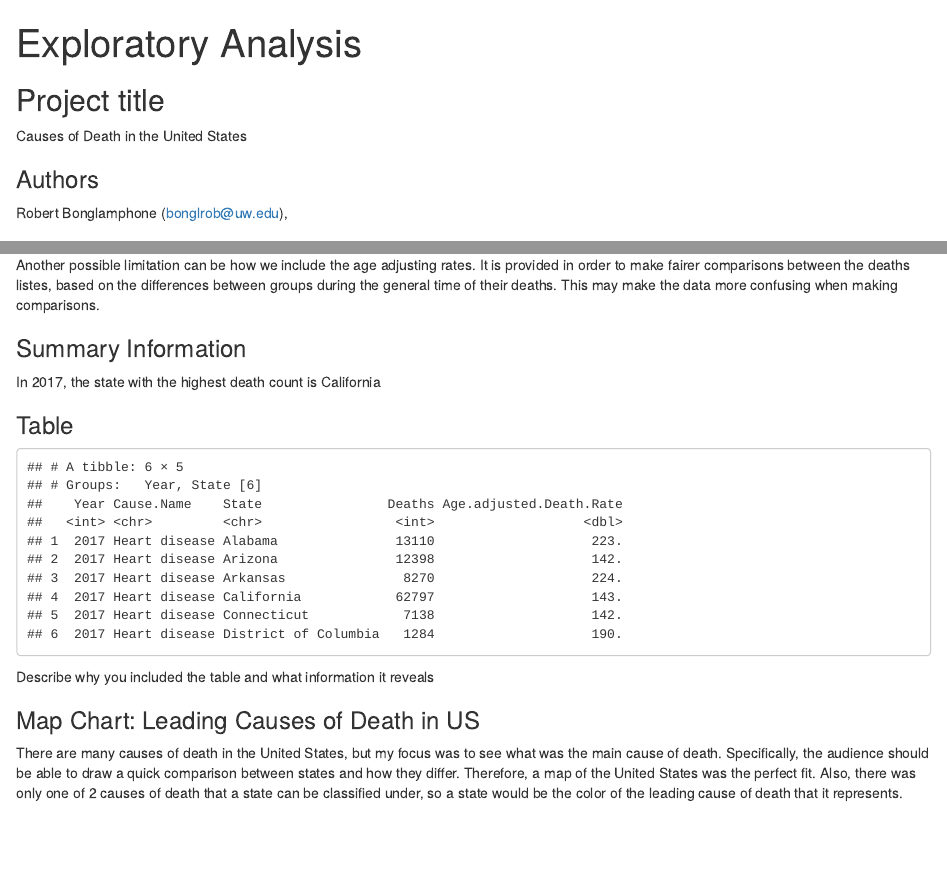
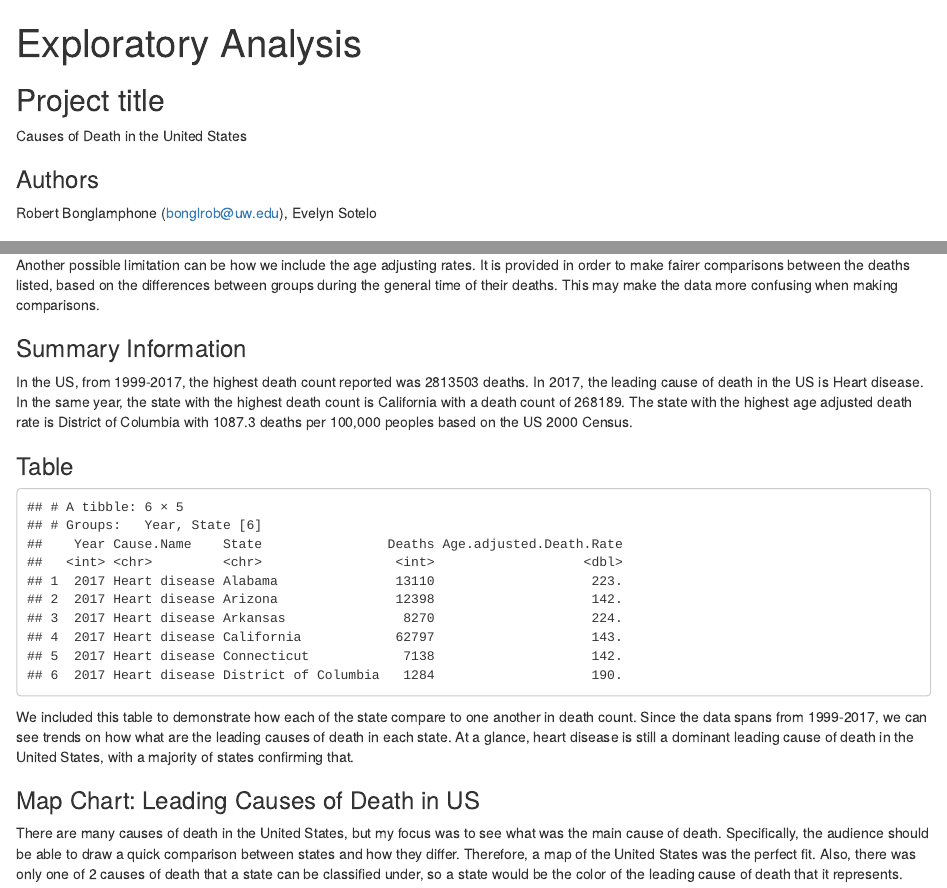
Before and after one commit to info-201a-wi23/exploratory-analysis-bonglrob, an R Markdown document (index.Rmd): the page in a window 1100 px wide, from its top, and a second part further down, joined at a grey line. Rendered offline with R 4.5, knitr and Pandoc, with nearby package versions.

Commit message:
update table summary and summary info

````diff
--- a/index.Rmd
+++ b/index.Rmd
@@ -9,7 +9,7 @@ Causes of Death in the United States
 
 ### Authors
 
-Robert Bonglamphone (bonglrob@uw.edu),
+Robert Bonglamphone (bonglrob@uw.edu), Evelyn Sotelo
 
 ### Date
 
@@ -102,21 +102,22 @@ How are populations that are excluded from this data (e.g. undocumented peoples)
 
   The death data set limits what we can do for our project. The causes of death can be more difficult to keep track of. This can also be a limitation in terms of grouping the data into categories, such as groupings of similar deaths. One detail that is given within the data set is the deaths regarding heart disease. The category of deaths related to heart disease is listed within its own category, and is in a chronological order. Other categories contain the deaths caused by stroke, and by cancer. The data within these categories are somewhat unorganized other than their intial groupings. This can be the main limitation to what we can do for our group project.
 
-  Another possible limitation can be how we include the age adjusting rates. It is provided in order to make fairer comparisons between the deaths listes, based on the differences between groups during the general time of their deaths. This may make the data more confusing when making comparisons.
+  Another possible limitation can be how we include the age adjusting rates. It is provided in order to make fairer comparisons between the deaths listed, based on the differences between groups during the general time of their deaths. This may make the data more confusing when making comparisons.
 
 ### Summary Information
 
 ```{r, echo = FALSE, code = readLines("summary-info.R"), message = FALSE, warning = FALSE}
 ```
 
-In 2017, the state with the highest death count is `r summary_info$most_deaths_state`
+In the US, from 1999-2017, the highest death count reported was `r summary_info$most_US_deaths` deaths. In 2017, the leading cause of death in the US is `r summary_info$US_leading_cause_death`. In the same year, the state with the highest death count is `r summary_info$most_deaths_state` with a death count of `r summary_info$most_deaths_state_count`. The state with the highest age adjusted death rate is `r summary_info$most_death_rate_state` with `r summary_info$most_death_rate` deaths per 100,000 peoples based on the US 2000 Census.
 
 ### Table
 
 ```{r, echo = FALSE, code = readLines("summary-table.R"), message = FALSE, warning = FALSE}
 ```
 
-Describe why you included the table and what information it reveals
+We included this table to demonstrate how each of the state compare to one another in death count. Since the data spans from 1999-2017, we can see trends on how what are the leading
+causes of death in each state. At a glance, heart disease is still a dominant leading cause of death in the United States, with a majority of states confirming that.
 
 ### Map Chart: Leading Causes of Death in US
 
--- a/summary-info.R
+++ b/summary-info.R
@@ -26,5 +26,9 @@ summary_info$most_death_rate_state <- deaths %>%
   filter(State != "United States") %>%
   filter(Age.adjusted.Death.Rate == max(Age.adjusted.Death.Rate, na.rm = TRUE)) %>%
   select(State)
-
-View(summary_info$most_death_rate)
+summary_info$US_leading_cause_death <- deaths %>%
+  filter(Year == 2017) %>%
+  filter(Cause.Name != "All causes") %>%
+  filter(State == "United States") %>%
+  filter(Deaths == max(Deaths, na.rm = TRUE)) %>%
+  select(Cause.Name)
````
Also changed, not shown: .RData, index.html, 1 other file.
